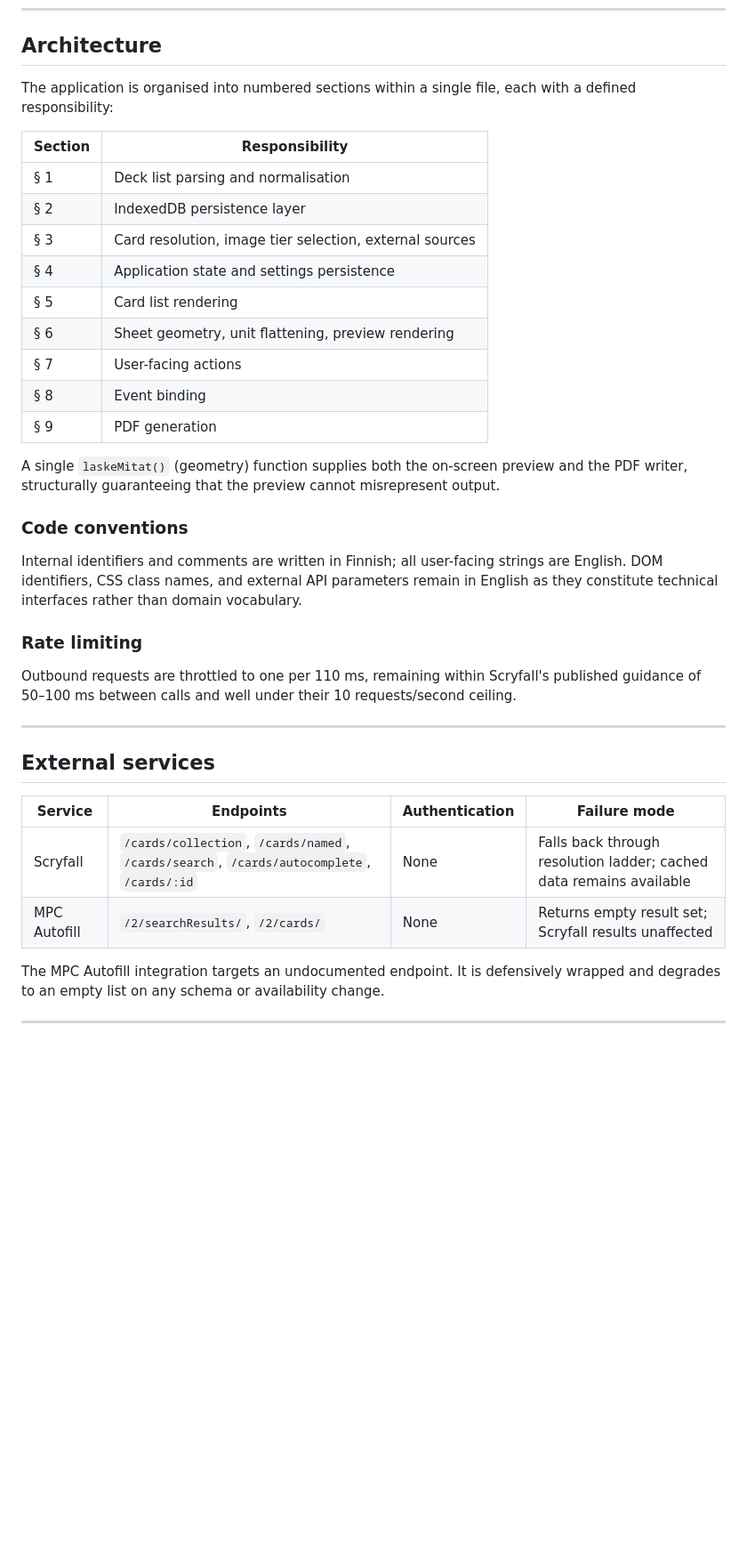
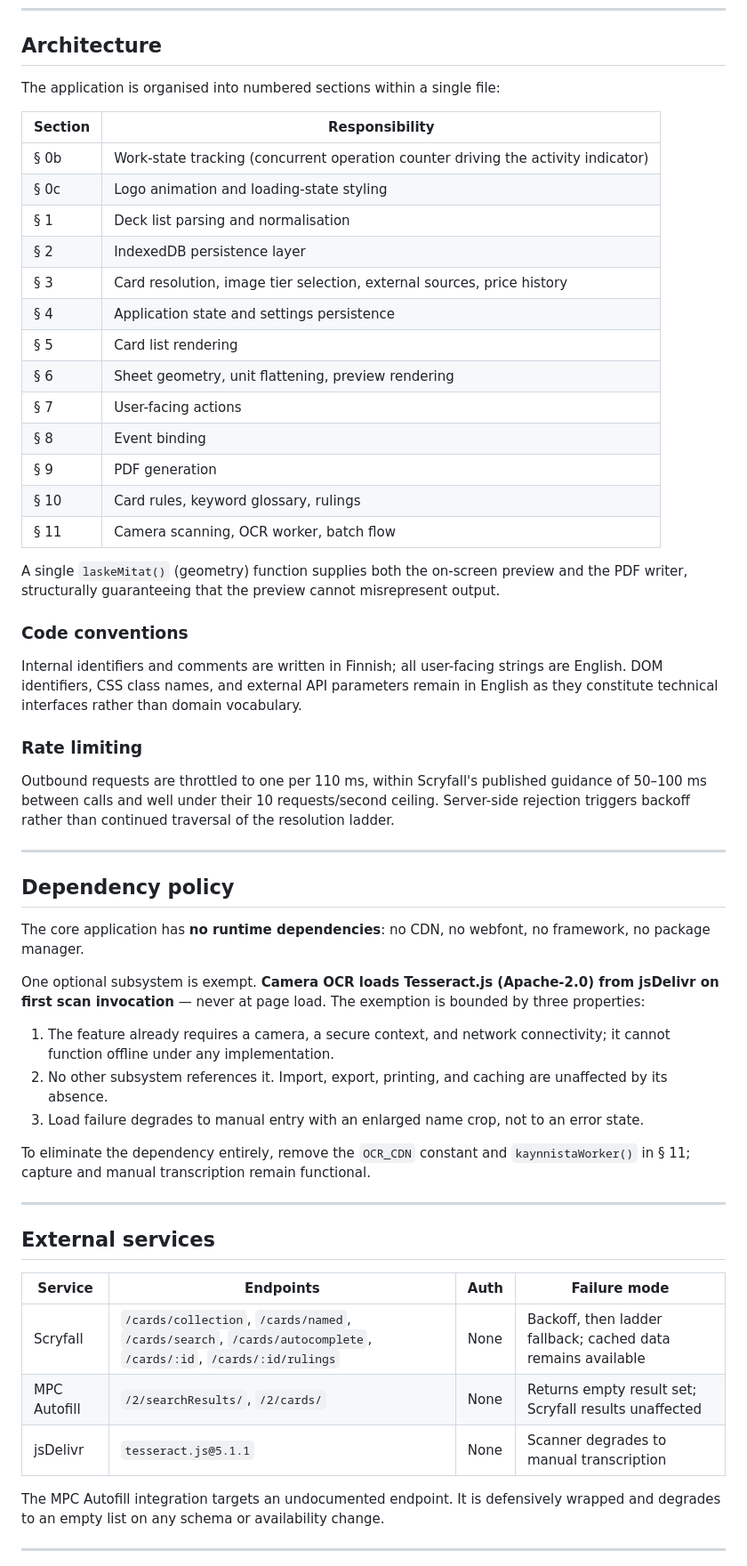
Before and after one commit to Maxilaniva/cardboard-golem, a Markdown page: README-professional.md, the part around one of its changes. Shown at 89% size. Drawn GitHub-style; blank space fills up the shorter version.

```diff
--- a/README-professional.md
+++ b/README-professional.md
@@ -162,19 +188,23 @@ All settings persist to `localStorage` and are exposed through the interface.
 
 ## Architecture
 
-The application is organised into numbered sections within a single file, each with a defined responsibility:
+The application is organised into numbered sections within a single file:
 
 | Section | Responsibility |
 |---|---|
+| § 0b | Work-state tracking (concurrent operation counter driving the activity indicator) |
+| § 0c | Logo animation and loading-state styling |
 | § 1 | Deck list parsing and normalisation |
 | § 2 | IndexedDB persistence layer |
-| § 3 | Card resolution, image tier selection, external sources |
+| § 3 | Card resolution, image tier selection, external sources, price history |
 | § 4 | Application state and settings persistence |
 | § 5 | Card list rendering |
 | § 6 | Sheet geometry, unit flattening, preview rendering |
 | § 7 | User-facing actions |
 | § 8 | Event binding |
 | § 9 | PDF generation |
+| § 10 | Card rules, keyword glossary, rulings |
+| § 11 | Camera scanning, OCR worker, batch flow |
 
 A single `laskeMitat()` (geometry) function supplies both the on-screen preview and the PDF writer, structurally guaranteeing that the preview cannot misrepresent output.
 
@@ -184,16 +214,31 @@ Internal identifiers and comments are written in Finnish; all user-facing string
 
 ### Rate limiting
 
-Outbound requests are throttled to one per 110 ms, remaining within Scryfall's published guidance of 50–100 ms between calls and well under their 10 requests/second ceiling.
+Outbound requests are throttled to one per 110 ms, within Scryfall's published guidance of 50–100 ms between calls and well under their 10 requests/second ceiling. Server-side rejection triggers backoff rather than continued traversal of the resolution ladder.
+
+---
+
+## Dependency policy
+
+The core application has **no runtime dependencies**: no CDN, no webfont, no framework, no package manager.
+
+One optional subsystem is exempt. **Camera OCR loads Tesseract.js (Apache-2.0) from jsDelivr on first scan invocation** — never at page load. The exemption is bounded by three properties:
+
+1. The feature already requires a camera, a secure context, and network connectivity; it cannot function offline under any implementation.
+2. No other subsystem references it. Import, export, printing, and caching are unaffected by its absence.
+3. Load failure degrades to manual entry with an enlarged name crop, not to an error state.
+
+To eliminate the dependency entirely, remove the `OCR_CDN` constant and `kaynnistaWorker()` in § 11; capture and manual transcription remain functional.
 
 ---
 
 ## External services
 
-| Service | Endpoints | Authentication | Failure mode |
+| Service | Endpoints | Auth | Failure mode |
 |---|---|---|---|
-| Scryfall | `/cards/collection`, `/cards/named`, `/cards/search`, `/cards/autocomplete`, `/cards/:id` | None | Falls back through resolution ladder; cached data remains available |
+| Scryfall | `/cards/collection`, `/cards/named`, `/cards/search`, `/cards/autocomplete`, `/cards/:id`, `/cards/:id/rulings` | None | Backoff, then ladder fallback; cached data remains available |
 | MPC Autofill | `/2/searchResults/`, `/2/cards/` | None | Returns empty result set; Scryfall results unaffected |
+| jsDelivr | `tesseract.js@5.1.1` | None | Scanner degrades to manual transcription |
 
 The MPC Autofill integration targets an undocumented endpoint. It is defensively wrapped and degrades to an empty list on any schema or availability change.
 
```
Also changed, not shown: other parts of README-professional.md (+72 -33 lines).
